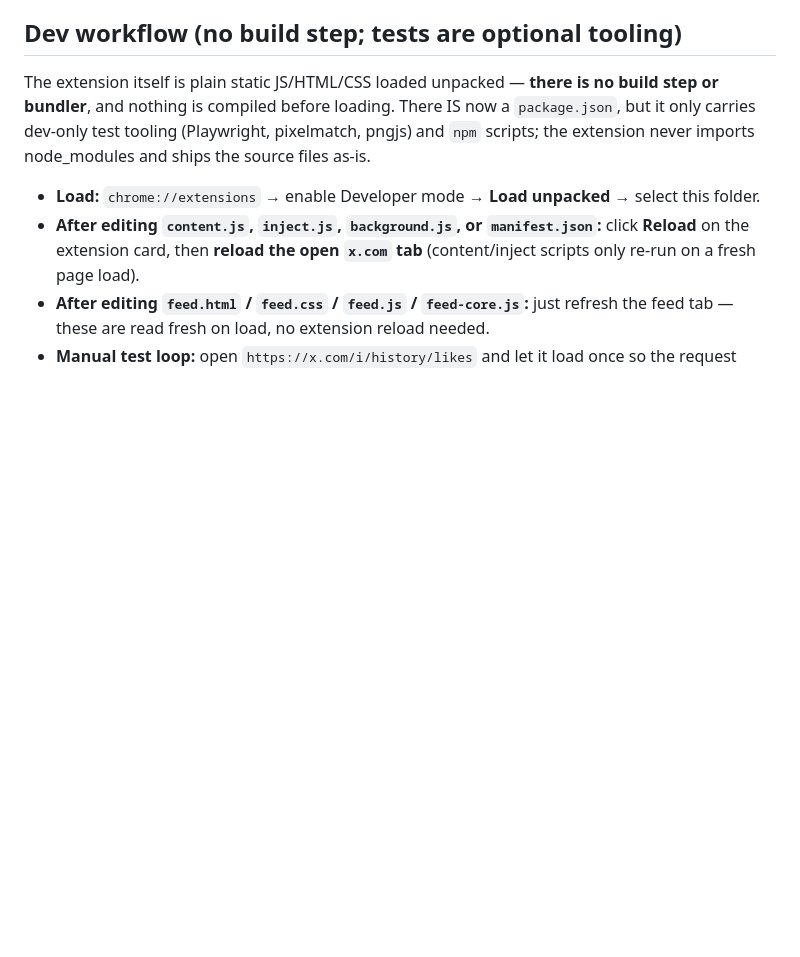
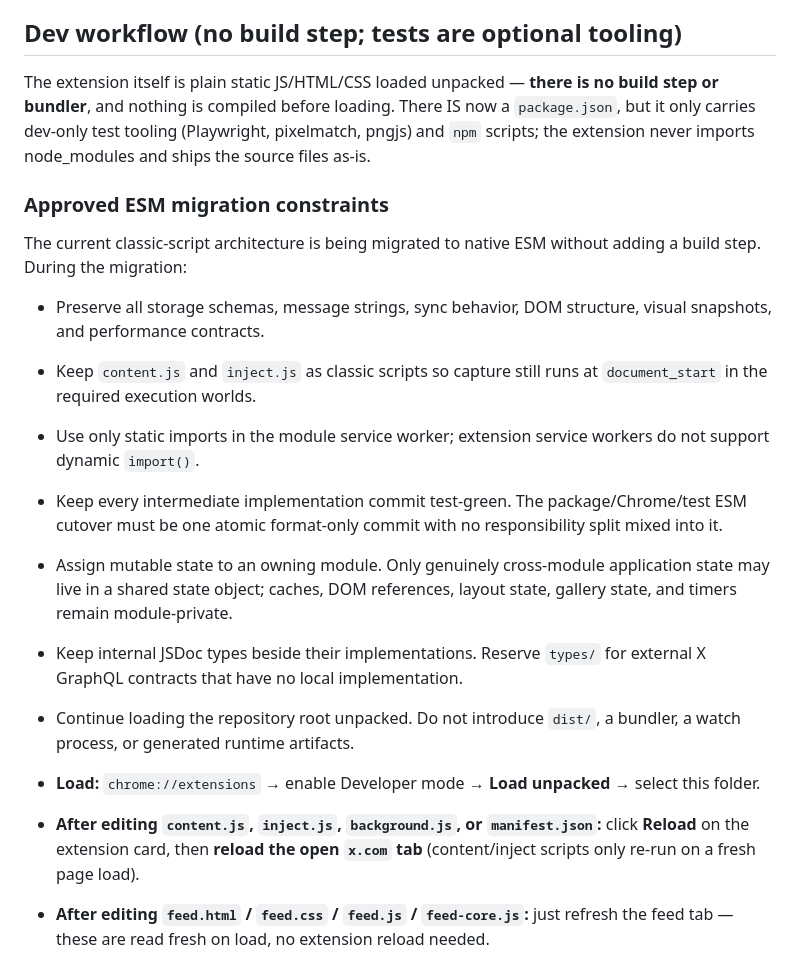
Before and after one commit to liyincode/x-likes-search, a Markdown page: AGENTS.md, the part around the change. Rendered like a GitHub page; blank space fills up the shorter version.

Commit message:
docs: define esm migration constraints

```diff
--- a/AGENTS.md
+++ b/AGENTS.md
@@ -9,6 +9,18 @@ A Manifest V3 Chrome extension that indexes your X (Twitter) likes locally and l
 ## Dev workflow (no build step; tests are optional tooling)
 
 The extension itself is plain static JS/HTML/CSS loaded unpacked — **there is no build step or bundler**, and nothing is compiled before loading. There IS now a `package.json`, but it only carries dev-only test tooling (Playwright, pixelmatch, pngjs) and `npm` scripts; the extension never imports node_modules and ships the source files as-is.
+
+### Approved ESM migration constraints
+
+The current classic-script architecture is being migrated to native ESM without adding a build step. During the migration:
+
+- Preserve all storage schemas, message strings, sync behavior, DOM structure, visual snapshots, and performance contracts.
+- Keep `content.js` and `inject.js` as classic scripts so capture still runs at `document_start` in the required execution worlds.
+- Use only static imports in the module service worker; extension service workers do not support dynamic `import()`.
+- Keep every intermediate implementation commit test-green. The package/Chrome/test ESM cutover must be one atomic format-only commit with no responsibility split mixed into it.
+- Assign mutable state to an owning module. Only genuinely cross-module application state may live in a shared state object; caches, DOM references, layout state, gallery state, and timers remain module-private.
+- Keep internal JSDoc types beside their implementations. Reserve `types/` for external X GraphQL contracts that have no local implementation.
+- Continue loading the repository root unpacked. Do not introduce `dist/`, a bundler, a watch process, or generated runtime artifacts.
 
 - **Load:** `chrome://extensions` → enable Developer mode → **Load unpacked** → select this folder.
 - **After editing `content.js`, `inject.js`, `background.js`, or `manifest.json`:** click **Reload** on the extension card, then **reload the open `x.com` tab** (content/inject scripts only re-run on a fresh page load).
```
Also changed, not shown: CLAUDE.md (+12 -0 lines).
